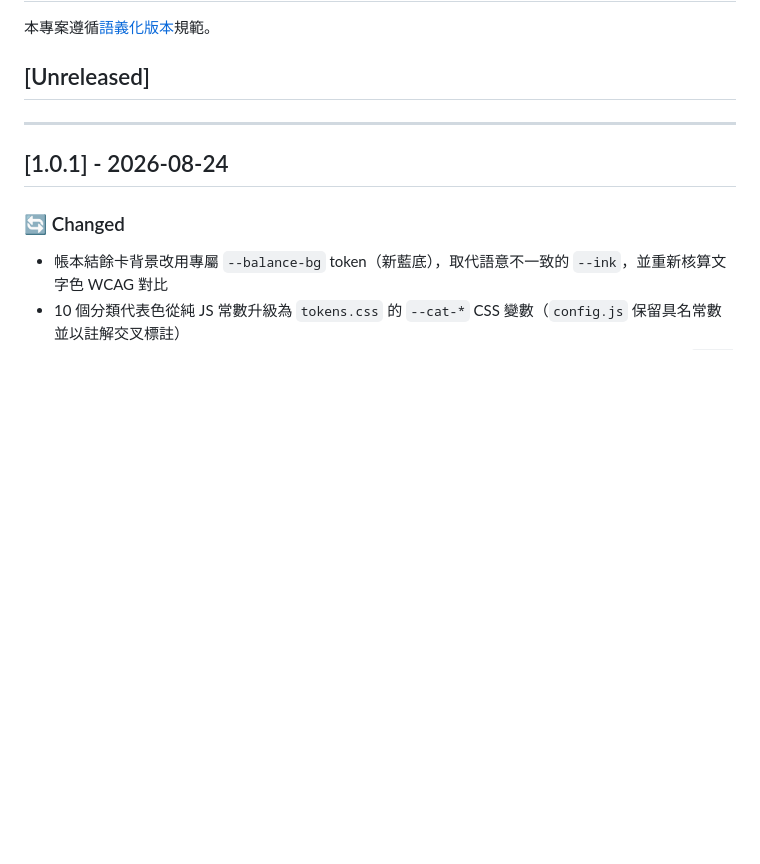
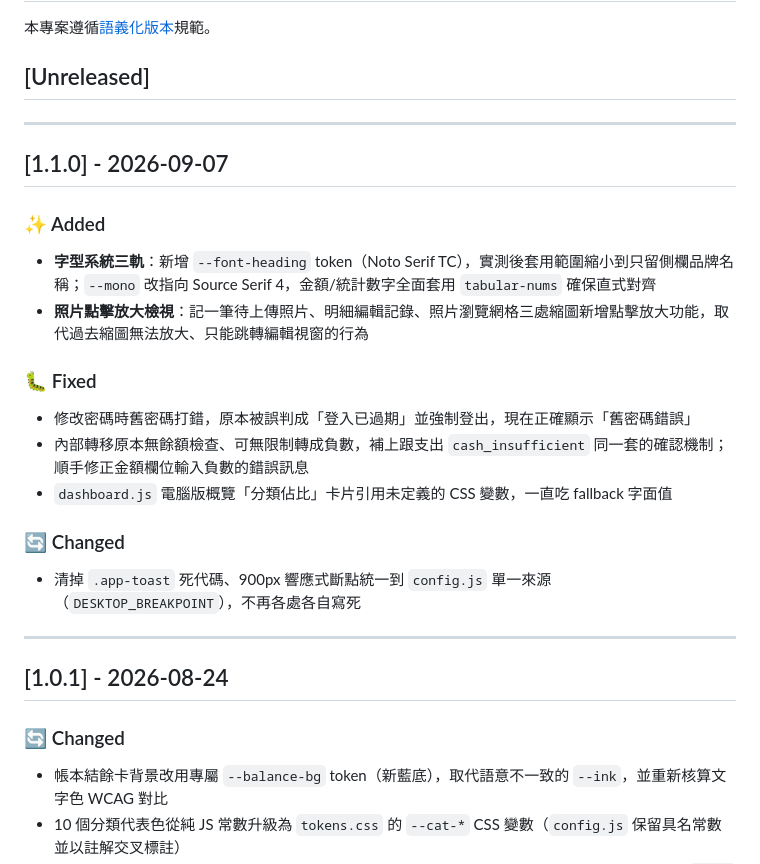
Before and after one commit to Cody8722/accounting-system, a Markdown page: CHANGELOG.md, the part around the change. Drawn GitHub-style; blank space fills up the shorter version.

Commit message:
docs: 補上 v1.1.0 CHANGELOG 條目
Co-Authored-By: Claude Sonnet 5 <noreply@anthropic.com>
Claude-Session: https://claude.ai/code/session_011d6eyuitfsYRBCPNeXGa3c

```diff
--- a/CHANGELOG.md
+++ b/CHANGELOG.md
@@ -3,6 +3,25 @@
 本專案遵循[語義化版本](https://semver.org/lang/zh-TW/)規範。
 
 ## [Unreleased]
+
+---
+
+## [1.1.0] - 2026-09-07
+
+### ✨ Added
+
+- **字型系統三軌**：新增 `--font-heading` token（Noto Serif TC），實測後套用範圍縮小到只留側欄品牌名稱；`--mono` 改指向 Source Serif 4，金額/統計數字全面套用 `tabular-nums` 確保直式對齊
+- **照片點擊放大檢視**：記一筆待上傳照片、明細編輯記錄、照片瀏覽網格三處縮圖新增點擊放大功能，取代過去縮圖無法放大、只能跳轉編輯視窗的行為
+
+### 🐛 Fixed
+
+- 修改密碼時舊密碼打錯，原本被誤判成「登入已過期」並強制登出，現在正確顯示「舊密碼錯誤」
+- 內部轉移原本無餘額檢查、可無限制轉成負數，補上跟支出 `cash_insufficient` 同一套的確認機制；順手修正金額欄位輸入負數的錯誤訊息
+- `dashboard.js` 電腦版概覽「分類佔比」卡片引用未定義的 CSS 變數，一直吃 fallback 字面值
+
+### 🔄 Changed
+
+- 清掉 `.app-toast` 死代碼、900px 響應式斷點統一到 `config.js` 單一來源（`DESKTOP_BREAKPOINT`），不再各處各自寫死
 
 ---
 
```
